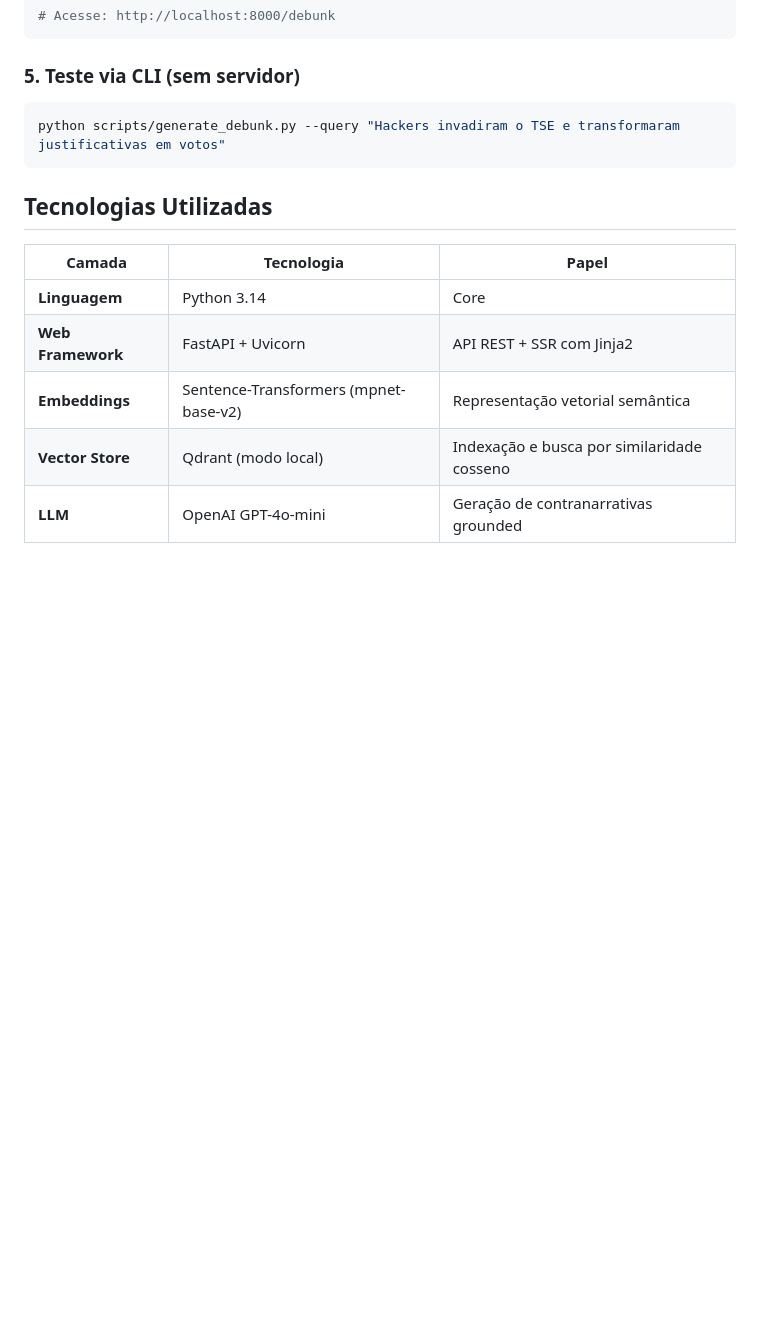
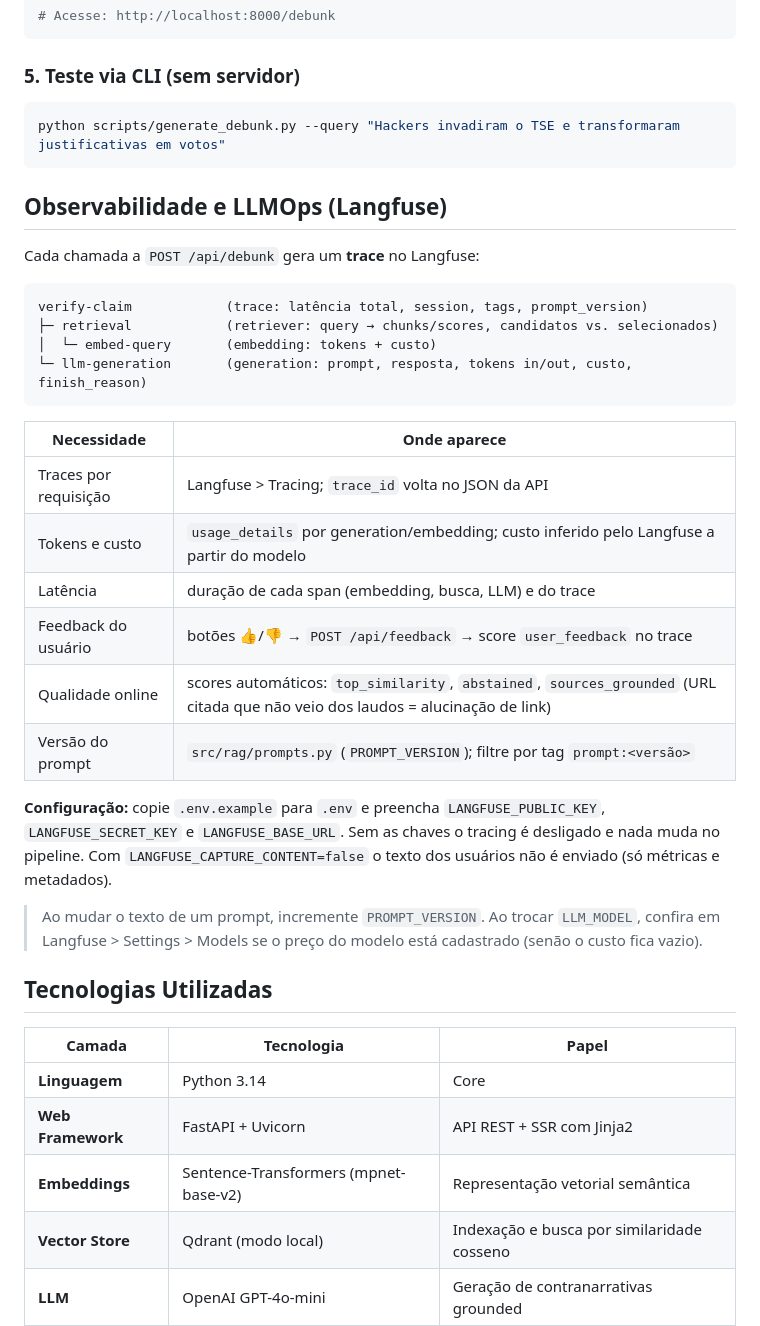
Before and after one commit to pedrolucasdourado/checa-ai-ml, a Markdown page: README.md, the part around the change. Drawn GitHub-style; blank space fills up the shorter version.

Commit message:
docs: documenta observabilidade e LLMOps com Langfuse

````diff
--- a/README.md
+++ b/README.md
@@ -184,6 +184,33 @@ uvicorn app:app --reload --port 8000
 python scripts/generate_debunk.py --query "Hackers invadiram o TSE e transformaram justificativas em votos"
 ```
 
+## Observabilidade e LLMOps (Langfuse)
+
+Cada chamada a `POST /api/debunk` gera um **trace** no Langfuse:
+
+```text
+verify-claim            (trace: latência total, session, tags, prompt_version)
+├─ retrieval            (retriever: query → chunks/scores, candidatos vs. selecionados)
+│  └─ embed-query       (embedding: tokens + custo)
+└─ llm-generation       (generation: prompt, resposta, tokens in/out, custo, finish_reason)
+```
+
+| Necessidade | Onde aparece |
+|---|---|
+| Traces por requisição | Langfuse > Tracing; `trace_id` volta no JSON da API |
+| Tokens e custo | `usage_details` por generation/embedding; custo inferido pelo Langfuse a partir do modelo |
+| Latência | duração de cada span (embedding, busca, LLM) e do trace |
+| Feedback do usuário | botões 👍/👎 → `POST /api/feedback` → score `user_feedback` no trace |
+| Qualidade online | scores automáticos: `top_similarity`, `abstained`, `sources_grounded` (URL citada que não veio dos laudos = alucinação de link) |
+| Versão do prompt | `src/rag/prompts.py` (`PROMPT_VERSION`); filtre por tag `prompt:<versão>` |
+
+**Configuração:** copie `.env.example` para `.env` e preencha `LANGFUSE_PUBLIC_KEY`,
+`LANGFUSE_SECRET_KEY` e `LANGFUSE_BASE_URL`. Sem as chaves o tracing é desligado e nada muda no pipeline.
+Com `LANGFUSE_CAPTURE_CONTENT=false` o texto dos usuários não é enviado (só métricas e metadados).
+
+> Ao mudar o texto de um prompt, incremente `PROMPT_VERSION`. Ao trocar `LLM_MODEL`, confira
+> em Langfuse > Settings > Models se o preço do modelo está cadastrado (senão o custo fica vazio).
+
 ## Tecnologias Utilizadas
 
 | Camada | Tecnologia | Papel |
````
